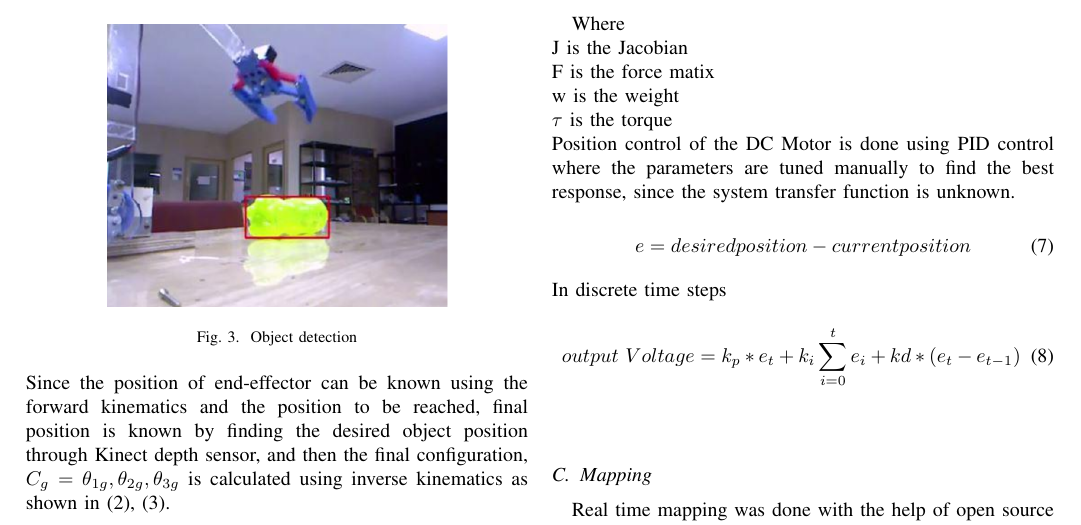
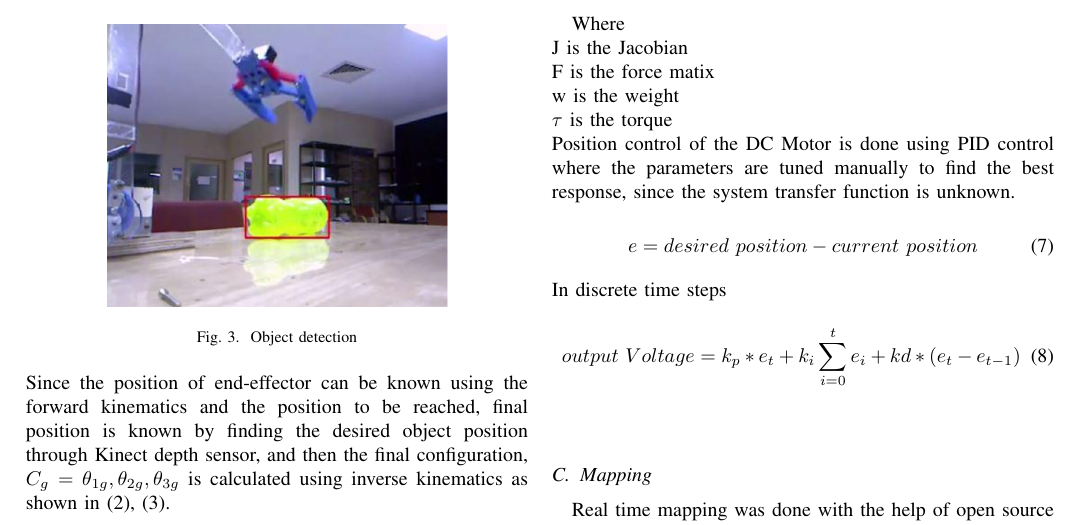
Before and after one commit to srikanthmalla/inventobot_paper, a LaTeX paper (inventobot.tex): part of page 2 of 5, cut so that both start at the same text. Compiled offline with pdfLaTeX.

```diff
--- a/inventobot.tex
+++ b/inventobot.tex
@@ -123,7 +123,7 @@
 $\tau$ is the torque\\
 Position control of the DC Motor is done using PID control where the parameters are tuned manually to find the best response, since the system transfer function is unknown.\\
 \begin{equation} \label{eq:7}
-e= desired position- current position\\
+e= desired\ position- current\ position\\
 \end{equation}
 In discrete time steps\\
 \begin{equation} \label{eq:8}
```
